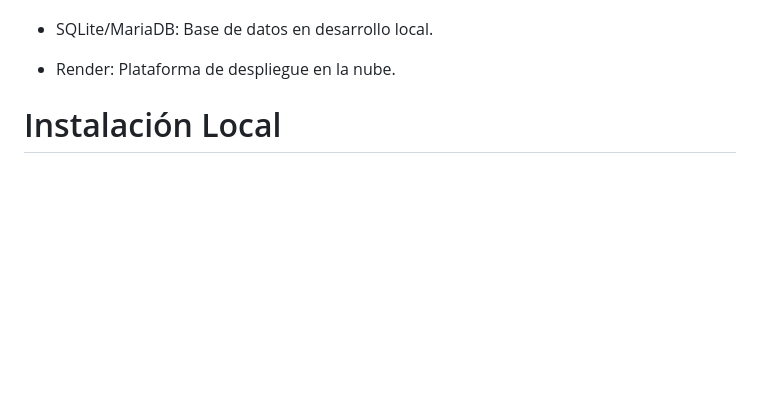
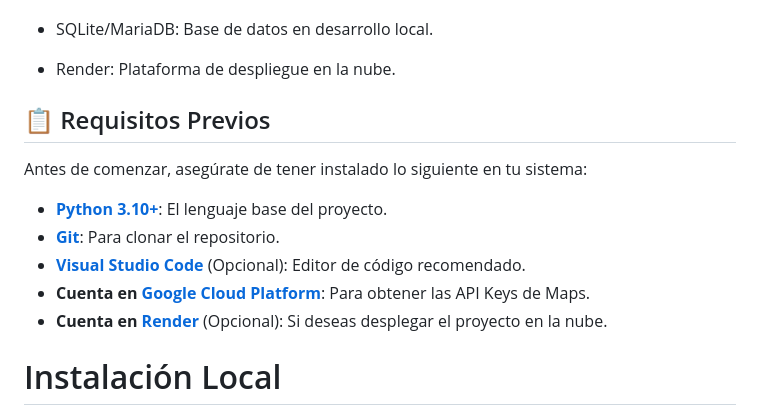
Before and after one commit to SebastianGarrido212/FoodTrack, a Markdown page: README.md, the part around the change. Drawn GitHub-style; blank space fills up the shorter version.

```diff
--- a/README.md
+++ b/README.md
@@ -48,7 +48,15 @@ __Frontend__:
 - Render: Plataforma de despliegue en la nube.
 
 
+## 📋 Requisitos Previos
 
+Antes de comenzar, asegúrate de tener instalado lo siguiente en tu sistema:
+
+* **[Python 3.10+](https://www.python.org/downloads/)**: El lenguaje base del proyecto.
+* **[Git](https://git-scm.com/downloads)**: Para clonar el repositorio.
+* **[Visual Studio Code](https://code.visualstudio.com/)** (Opcional): Editor de código recomendado.
+* **Cuenta en [Google Cloud Platform](https://console.cloud.google.com/)**: Para obtener las API Keys de Maps.
+* **Cuenta en [Render](https://render.com/)** (Opcional): Si deseas desplegar el proyecto en la nube.
 # Instalación Local
 Si deseas correr este proyecto en tu máquina local, sigue estos pasos:
 
```
